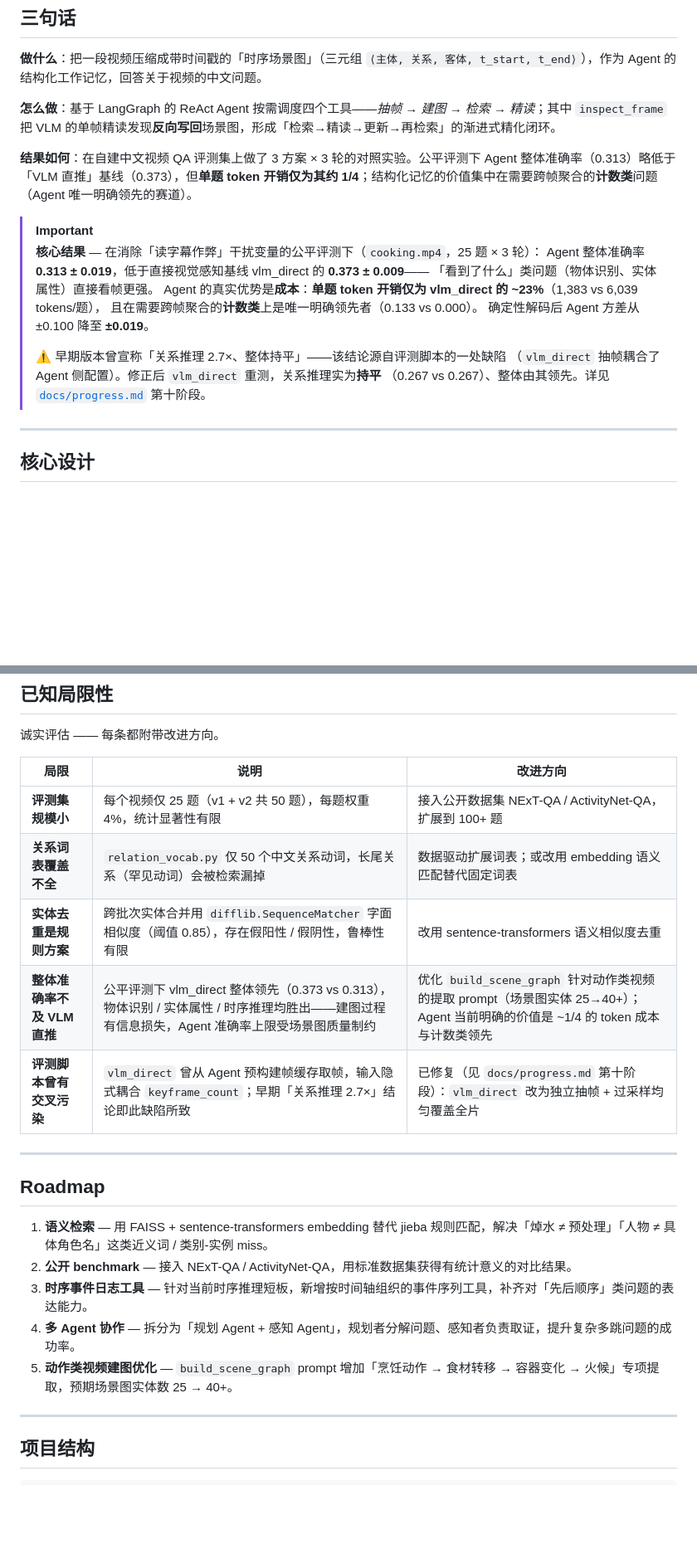
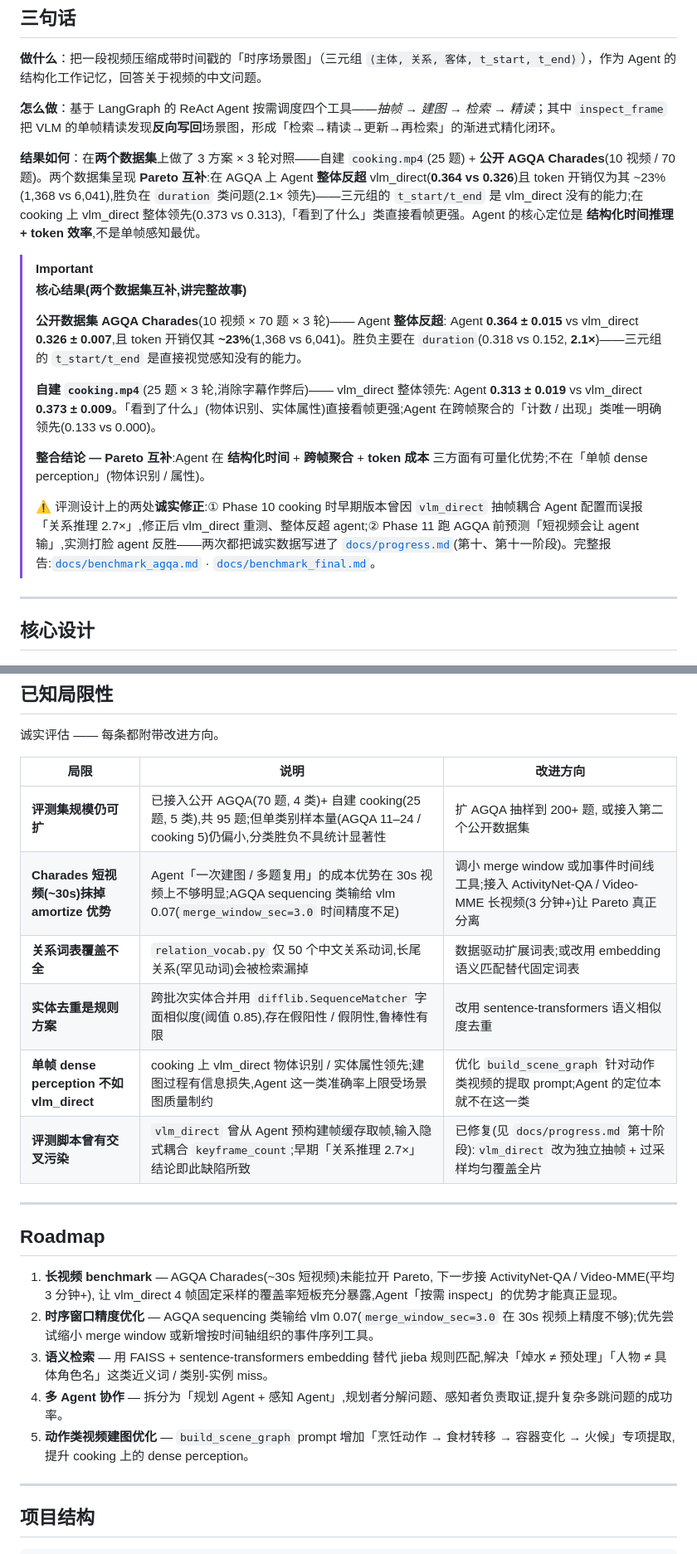
Before and after one commit to Henrick-Cheng/Video-agent, a Markdown page: README.md, 2 parts joined by grey strips. Shown at 83% size. Rendered like a GitHub page; blank space fills up the shorter version.

```diff
--- a/README.md
+++ b/README.md
@@ -48,19 +48,20 @@ flowchart TD
 
 **怎么做**：基于 LangGraph 的 ReAct Agent 按需调度四个工具——*抽帧 → 建图 → 检索 → 精读*；其中 `inspect_frame` 把 VLM 的单帧精读发现**反向写回**场景图，形成「检索→精读→更新→再检索」的渐进式精化闭环。
 
-**结果如何**：在自建中文视频 QA 评测集上做了 3 方案 × 3 轮的对照实验。公平评测下 Agent 整体准确率（0.313）略低于「VLM 直推」基线（0.373），但**单题 token 开销仅为其约 1/4**；结构化记忆的价值集中在需要跨帧聚合的**计数类**问题（Agent 唯一明确领先的赛道）。
+**结果如何**：在**两个数据集**上做了 3 方案 × 3 轮对照——自建 `cooking.mp4`(25 题) + **公开 AGQA Charades**(10 视频 / 70 题)。两个数据集呈现 **Pareto 互补**:在 AGQA 上 Agent **整体反超** vlm_direct(**0.364 vs 0.326**)且 token 开销仅为其 ~23%(1,368 vs 6,041),胜负在 `duration` 类问题(2.1× 领先)——三元组的 `t_start/t_end` 是 vlm_direct 没有的能力;在 cooking 上 vlm_direct 整体领先(0.373 vs 0.313),「看到了什么」类直接看帧更强。Agent 的核心定位是 **结构化时间推理 + token 效率**,不是单帧感知最优。
 
 > [!IMPORTANT]
-> **核心结果** — 在消除「读字幕作弊」干扰变量的公平评测下（`cooking.mp4`，25 题 × 3 轮）：
-> Agent 整体准确率 **0.313 ± 0.019**，低于直接视觉感知基线 vlm_direct 的 **0.373 ± 0.009**——
-> 「看到了什么」类问题（物体识别、实体属性）直接看帧更强。
-> Agent 的真实优势是**成本**：**单题 token 开销仅为 vlm_direct 的 ~23%**（1,383 vs 6,039 tokens/题），
-> 且在需要跨帧聚合的**计数类**上是唯一明确领先者（0.133 vs 0.000）。
-> 确定性解码后 Agent 方差从 ±0.100 降至 **±0.019**。
+> **核心结果(两个数据集互补,讲完整故事)**
 >
-> ⚠️ 早期版本曾宣称「关系推理 2.7×、整体持平」——该结论源自评测脚本的一处缺陷
-> （`vlm_direct` 抽帧耦合了 Agent 侧配置）。修正后 `vlm_direct` 重测，关系推理实为**持平**
-> （0.267 vs 0.267）、整体由其领先。详见 [`docs/progress.md`](docs/progress.md) 第十阶段。
+> **公开数据集 AGQA Charades**(10 视频 × 70 题 × 3 轮)—— Agent **整体反超**:
+> Agent **0.364 ± 0.015** vs vlm_direct **0.326 ± 0.007**,且 token 开销仅其 **~23%**(1,368 vs 6,041)。胜负主要在 `duration`(0.318 vs 0.152, **2.1×**)——三元组的 `t_start/t_end` 是直接视觉感知没有的能力。
+>
+> **自建 `cooking.mp4`**(25 题 × 3 轮,消除字幕作弊后)—— vlm_direct 整体领先:
+> Agent **0.313 ± 0.019** vs vlm_direct **0.373 ± 0.009**。「看到了什么」(物体识别、实体属性)直接看帧更强;Agent 在跨帧聚合的「计数 / 出现」类唯一明确领先(0.133 vs 0.000)。
+>
+> **整合结论 — Pareto 互补**:Agent 在 **结构化时间** + **跨帧聚合** + **token 成本** 三方面有可量化优势;不在「单帧 dense perception」(物体识别 / 属性)。
+>
+> ⚠️ 评测设计上的两处**诚实修正**:① Phase 10 cooking 时早期版本曾因 `vlm_direct` 抽帧耦合 Agent 配置而误报「关系推理 2.7×」,修正后 vlm_direct 重测、整体反超 agent;② Phase 11 跑 AGQA 前预测「短视频会让 agent 输」,实测打脸 agent 反胜——两次都把诚实数据写进了 [`docs/progress.md`](docs/progress.md)(第十、第十一阶段)。完整报告:[`docs/benchmark_agqa.md`](docs/benchmark_agqa.md) · [`docs/benchmark_final.md`](docs/benchmark_final.md)。
 
 ---
 
@@ -160,21 +186,22 @@ python main.py --video data/videos/cooking.mp4 --question "..." --backend vllm
 
 | 局限 | 说明 | 改进方向 |
 |------|------|---------|
-| **评测集规模小** | 每个视频仅 25 题（v1 + v2 共 50 题），每题权重 4%，统计显著性有限 | 接入公开数据集 NExT-QA / ActivityNet-QA，扩展到 100+ 题 |
-| **关系词表覆盖不全** | `relation_vocab.py` 仅 50 个中文关系动词，长尾关系（罕见动词）会被检索漏掉 | 数据驱动扩展词表；或改用 embedding 语义匹配替代固定词表 |
-| **实体去重是规则方案** | 跨批次实体合并用 `difflib.SequenceMatcher` 字面相似度（阈值 0.85），存在假阳性 / 假阴性，鲁棒性有限 | 改用 sentence-transformers 语义相似度去重 |
-| **整体准确率不及 VLM 直推** | 公平评测下 vlm_direct 整体领先（0.373 vs 0.313），物体识别 / 实体属性 / 时序推理均胜出——建图过程有信息损失，Agent 准确率上限受场景图质量制约 | 优化 `build_scene_graph` 针对动作类视频的提取 prompt（场景图实体 25→40+）；Agent 当前明确的价值是 ~1/4 的 token 成本与计数类领先 |
-| **评测脚本曾有交叉污染** | `vlm_direct` 曾从 Agent 预构建帧缓存取帧，输入隐式耦合 `keyframe_count`；早期「关系推理 2.7×」结论即此缺陷所致 | 已修复（见 `docs/progress.md` 第十阶段）：`vlm_direct` 改为独立抽帧 + 过采样均匀覆盖全片 |
+| **评测集规模仍可扩** | 已接入公开 AGQA(70 题, 4 类)+ 自建 cooking(25 题, 5 类),共 95 题;但单类别样本量(AGQA 11–24 / cooking 5)仍偏小,分类胜负不具统计显著性 | 扩 AGQA 抽样到 200+ 题, 或接入第二个公开数据集 |
+| **Charades 短视频(~30s)抹掉 amortize 优势** | Agent「一次建图 / 多题复用」的成本优势在 30s 视频上不够明显;AGQA sequencing 类输给 vlm 0.07(`merge_window_sec=3.0` 时间精度不足) | 调小 merge window 或加事件时间线工具;接入 ActivityNet-QA / Video-MME 长视频(3 分钟+)让 Pareto 真正分离 |
+| **关系词表覆盖不全** | `relation_vocab.py` 仅 50 个中文关系动词,长尾关系(罕见动词)会被检索漏掉 | 数据驱动扩展词表;或改用 embedding 语义匹配替代固定词表 |
+| **实体去重是规则方案** | 跨批次实体合并用 `difflib.SequenceMatcher` 字面相似度(阈值 0.85),存在假阳性 / 假阴性,鲁棒性有限 | 改用 sentence-transformers 语义相似度去重 |
+| **单帧 dense perception 不如 vlm_direct** | cooking 上 vlm_direct 物体识别 / 实体属性领先;建图过程有信息损失,Agent 这一类准确率上限受场景图质量制约 | 优化 `build_scene_graph` 针对动作类视频的提取 prompt;Agent 的定位本就不在这一类 |
+| **评测脚本曾有交叉污染** | `vlm_direct` 曾从 Agent 预构建帧缓存取帧,输入隐式耦合 `keyframe_count`;早期「关系推理 2.7×」结论即此缺陷所致 | 已修复(见 `docs/progress.md` 第十阶段):`vlm_direct` 改为独立抽帧 + 过采样均匀覆盖全片 |
 
 ---
 
 ## Roadmap
 
-1. **语义检索** — 用 FAISS + sentence-transformers embedding 替代 jieba 规则匹配，解决「焯水 ≠ 预处理」「人物 ≠ 具体角色名」这类近义词 / 类别-实例 miss。
-2. **公开 benchmark** — 接入 NExT-QA / ActivityNet-QA，用标准数据集获得有统计意义的对比结果。
-3. **时序事件日志工具** — 针对当前时序推理短板，新增按时间轴组织的事件序列工具，补齐对「先后顺序」类问题的表达能力。
-4. **多 Agent 协作** — 拆分为「规划 Agent + 感知 Agent」，规划者分解问题、感知者负责取证，提升复杂多跳问题的成功率。
-5. **动作类视频建图优化** — `build_scene_graph` prompt 增加「烹饪动作 → 食材转移 → 容器变化 → 火候」专项提取，预期场景图实体数 25 → 40+。
+1. **长视频 benchmark** — AGQA Charades(~30s 短视频)未能拉开 Pareto, 下一步接 ActivityNet-QA / Video-MME(平均 3 分钟+), 让 vlm_direct 4 帧固定采样的覆盖率短板充分暴露,Agent「按需 inspect」的优势才能真正显现。
+2. **时序窗口精度优化** — AGQA sequencing 类输给 vlm 0.07(`merge_window_sec=3.0` 在 30s 视频上精度不够);优先尝试缩小 merge window 或新增按时间轴组织的事件序列工具。
+3. **语义检索** — 用 FAISS + sentence-transformers embedding 替代 jieba 规则匹配,解决「焯水 ≠ 预处理」「人物 ≠ 具体角色名」这类近义词 / 类别-实例 miss。
+4. **多 Agent 协作** — 拆分为「规划 Agent + 感知 Agent」,规划者分解问题、感知者负责取证,提升复杂多跳问题的成功率。
+5. **动作类视频建图优化** — `build_scene_graph` prompt 增加「烹饪动作 → 食材转移 → 容器变化 → 火候」专项提取,提升 cooking 上的 dense perception。
 
 ---
 
```
Also changed, not shown: other parts of README.md (+35 -10 lines), docs/interview_pitch.md (added, +216 -0 lines), docs/progress.md (+0 -26 lines).
